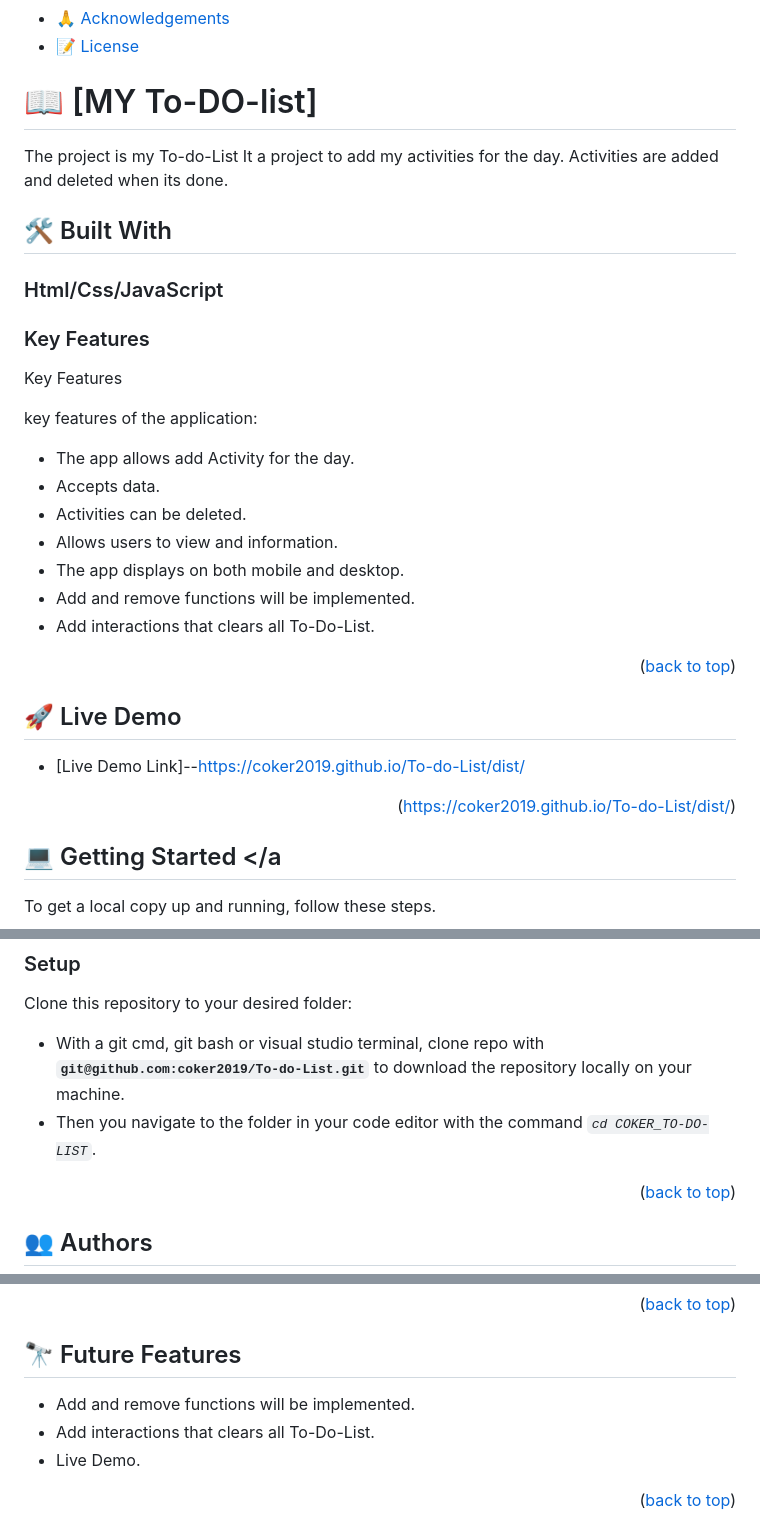
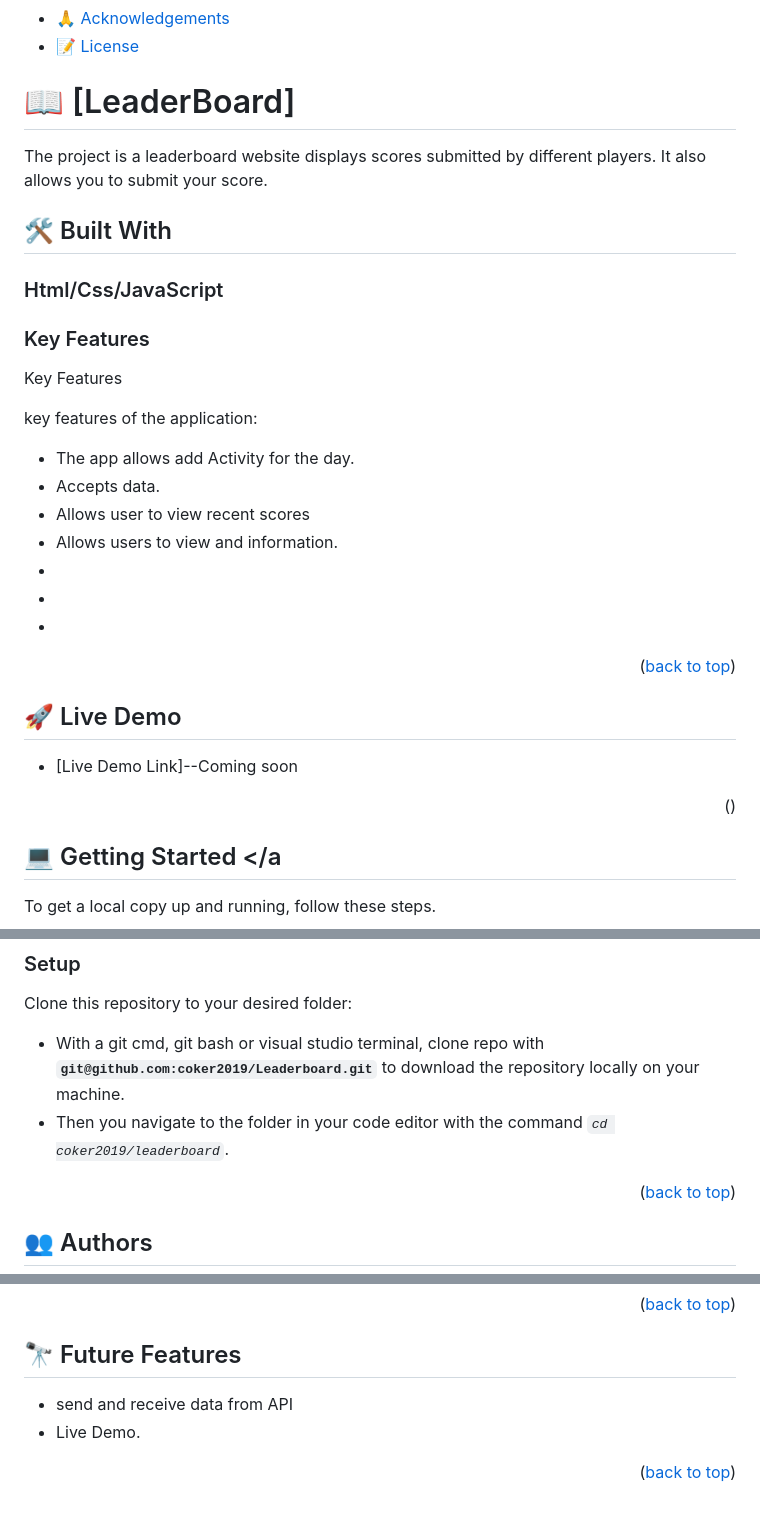
Before and after one commit to coker2019/Leaderboard, a Markdown page: README.md, 3 parts joined by grey strips. GitHub-like rendering.

```diff
--- a/README.md
+++ b/README.md
@@ -17,11 +17,9 @@
 - [🙏 Acknowledgements](#acknowledgements)
 - [📝 License](#license)
 
-# 📖 [MY To-DO-list] <a name="about-project"></a>
-The project is my To-do-List
-It a project to add my activities for the day.
-Activities are added and deleted when its done.
-
+# 📖 [LeaderBoard] <a name="about-project"></a>
+The project is a leaderboard website displays scores submitted by different players.
+It also allows you to submit your score.
 
 
 
@@ -40,11 +38,11 @@ Key Features
 key features of the application:
 - The app allows add Activity for the day.
 - Accepts data.
-- Activities can be deleted.
+- Allows user to view recent scores
 - Allows users to view and information.
-- The app displays on both mobile and desktop.
-- Add and remove functions will be implemented.
-- Add interactions that clears all To-Do-List.
+-
+-
+-
 
 
 
@@ -54,10 +52,10 @@ key features of the application:
 ## 🚀 Live Demo <a name="live-demo"></a>
 
 
-- [Live Demo Link]--https://coker2019.github.io/To-do-List/dist/
+- [Live Demo Link]--Coming soon
 
 
-<p align="right">(<a href="#readme-top">https://coker2019.github.io/To-do-List/dist/</a>)</p>
+<p align="right">(<a href="#readme-top"></a>)</p>
 
 <!-- GETTING STARTED -->
 
@@ -77,8 +75,8 @@ In order to run this project you need:
 
 Clone this repository to your desired folder:
 
-- With a git cmd, git bash or visual studio terminal, clone repo with **``git@github.com:coker2019/To-do-List.git``** to download the repository locally on your machine.
-- Then you navigate to the folder in your code editor with the command *``cd COKER_TO-DO-LIST``*.
+- With a git cmd, git bash or visual studio terminal, clone repo with **``git@github.com:coker2019/Leaderboard.git``** to download the repository locally on your machine.
+- Then you navigate to the folder in your code editor with the command *``cd coker2019/leaderboard``*.
 
 <p align="right">(<a href="#readme-top">back to top</a>)</p>
 
@@ -107,8 +105,7 @@ Clone this repository to your desired folder:
 <!-- FUTURE FEATURES -->
 
 ## 🔭 Future Features <a name="future-features"></a>
-- Add and remove functions will be implemented.
-- Add interactions that clears all To-Do-List.
+- send and receive data from API
 - Live Demo.
 
 
```
